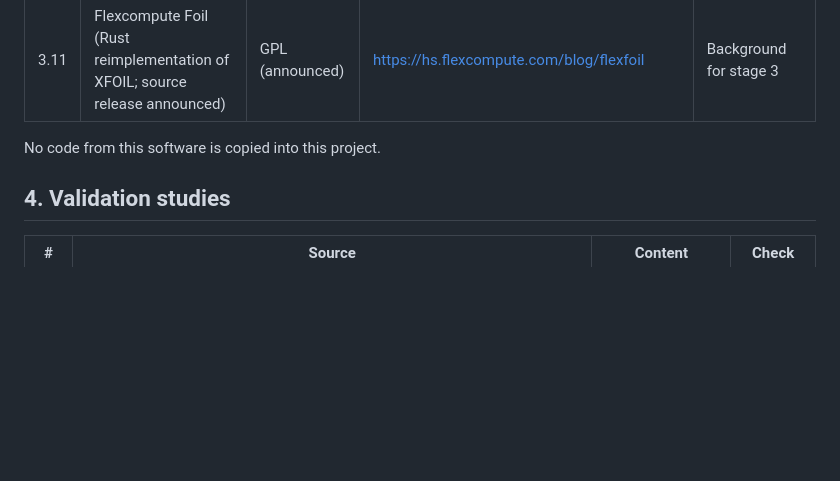
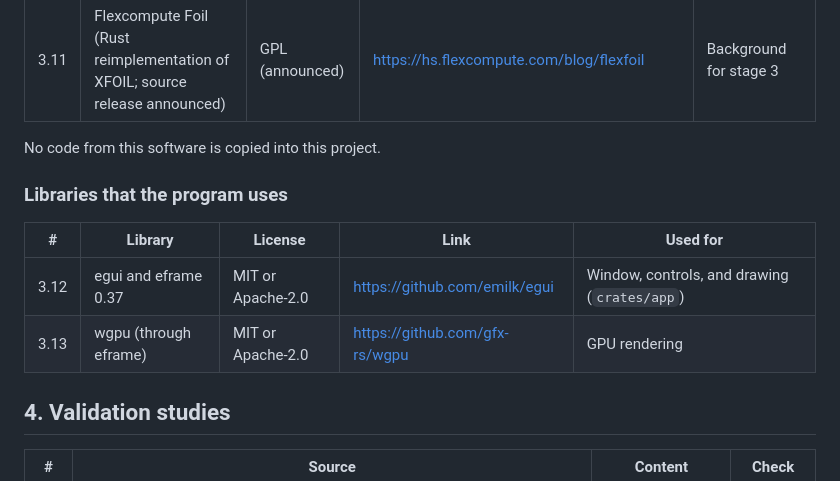
Before and after one commit to Ostrich39/ant-wind-tunnel-sim, a Markdown page: REFERENCES.md, the part around the change. Rendered like a GitHub page; blank space fills up the shorter version.

```diff
--- a/REFERENCES.md
+++ b/REFERENCES.md
@@ -50,6 +50,13 @@ Check words:
 
 No code from this software is copied into this project.
 
+### Libraries that the program uses
+
+| # | Library | License | Link | Used for |
+|---|---|---|---|---|
+| 3.12 | egui and eframe 0.37 | MIT or Apache-2.0 | https://github.com/emilk/egui | Window, controls, and drawing (`crates/app`) |
+| 3.13 | wgpu (through eframe) | MIT or Apache-2.0 | https://github.com/gfx-rs/wgpu | GPU rendering |
+
 ## 4. Validation studies
 
 | # | Source | Content | Check |
```
Also changed, not shown: GOALS.md (+12 -2 lines), README.md (+9 -2 lines), docs/screenshot.png (added), 7 other files.
